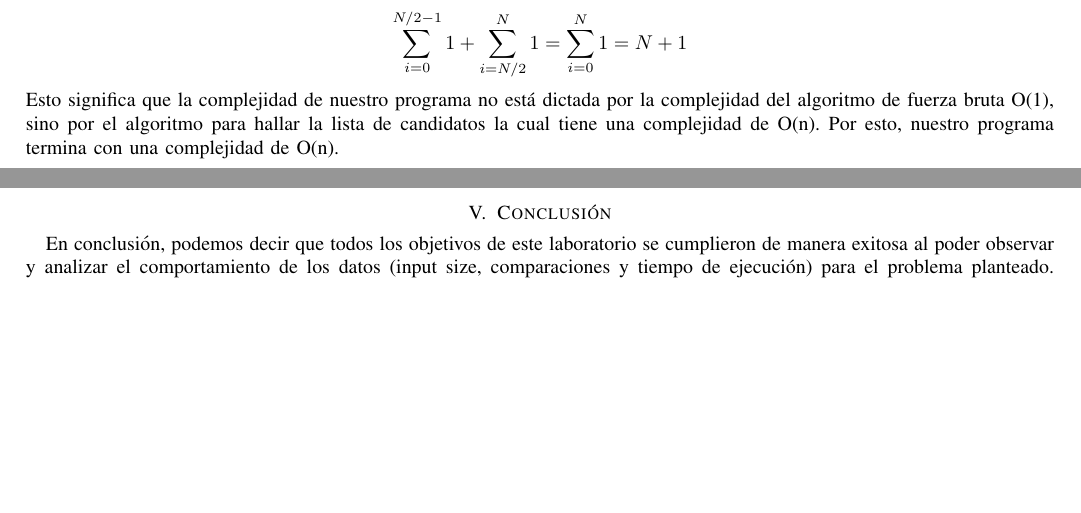
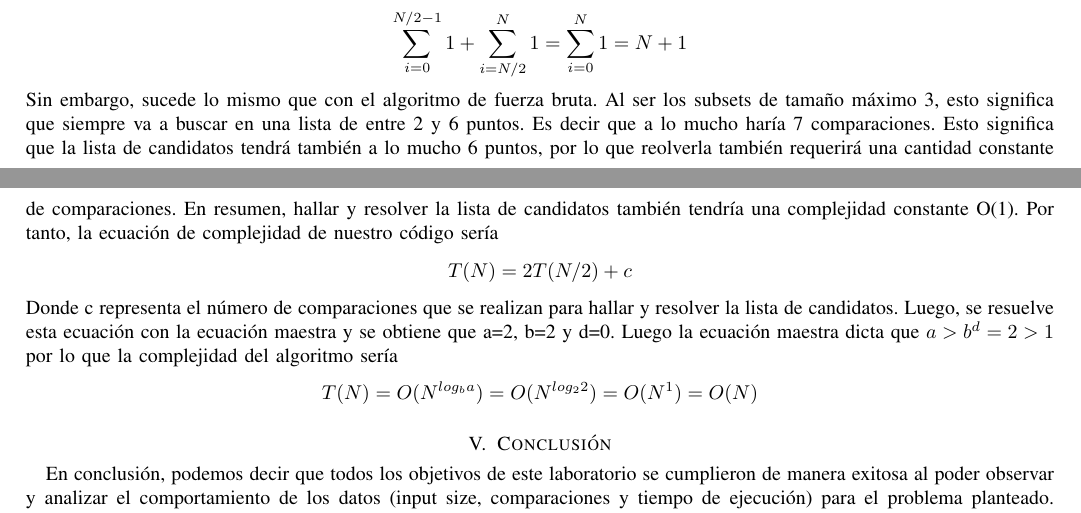
Before and after one commit to SantiagoMercado123/Closest-Pair-Problem-Lab-02, a LaTeX paper (Lab Report (Spanish)/main.tex, which reads Lab Report (Spanish)/results.tex): two parts of pages 3 and 4 of 4, joined at a grey line, cut so that both start at the same text, the shorter picture padded with empty space. Compiled offline with pdfLaTeX.

Commit message:
Update results.tex
Corrected and expanded mathematical background of time complexity.

```diff
--- a/Lab Report (Spanish)/results.tex
+++ b/Lab Report (Spanish)/results.tex
@@ -66,4 +66,12 @@ La complejidad del método de Fuerza Bruta es claramente de $O(n^2)$ por lo que
 \begin{align*}
     \sum_{i=0}^{N/2-1}{1} + \sum_{i=N/2}^{N}{1} =  \sum_{i=0}^{N}{1} = N+1
 \end{align*}
-Esto significa que la complejidad de nuestro programa no está dictada por la complejidad del algoritmo de fuerza bruta O(1), sino por el algoritmo para hallar la lista de candidatos la cual tiene una complejidad de O(n). Por esto, nuestro programa termina con una complejidad de O(n).
+Sin embargo, sucede lo mismo que con el algoritmo de fuerza bruta. Al ser los subsets de tamaño máximo 3, esto significa que siempre va a buscar en una lista de entre 2 y 6 puntos. Es decir que a lo mucho haría 7 comparaciones. Esto significa que la lista de candidatos tendrá también a lo mucho 6 puntos, por lo que reolverla también requerirá una cantidad constante de comparaciones. En resumen, hallar y resolver la lista de candidatos también tendría una complejidad constante O(1). Por tanto, la ecuación de complejidad de nuestro código sería
+\begin{align*}
+    T(N) = 2T(N/2) + c
+\end{align*}
+Donde c representa el número de comparaciones que se realizan para hallar y resolver la lista de candidatos. Luego, se resuelve esta ecuación con la ecuación maestra y se
+obtiene que a=2, b=2 y d=0. Luego la ecuación maestra dicta que $a > b^d = 2 > 1$ por lo que la complejidad del algoritmo sería
+\begin{align*}
+    T(N) = O(N^{log_b a}) = O(N^{log_2 2}) = O(N^1) = O(N)
+\end{align*}
```
